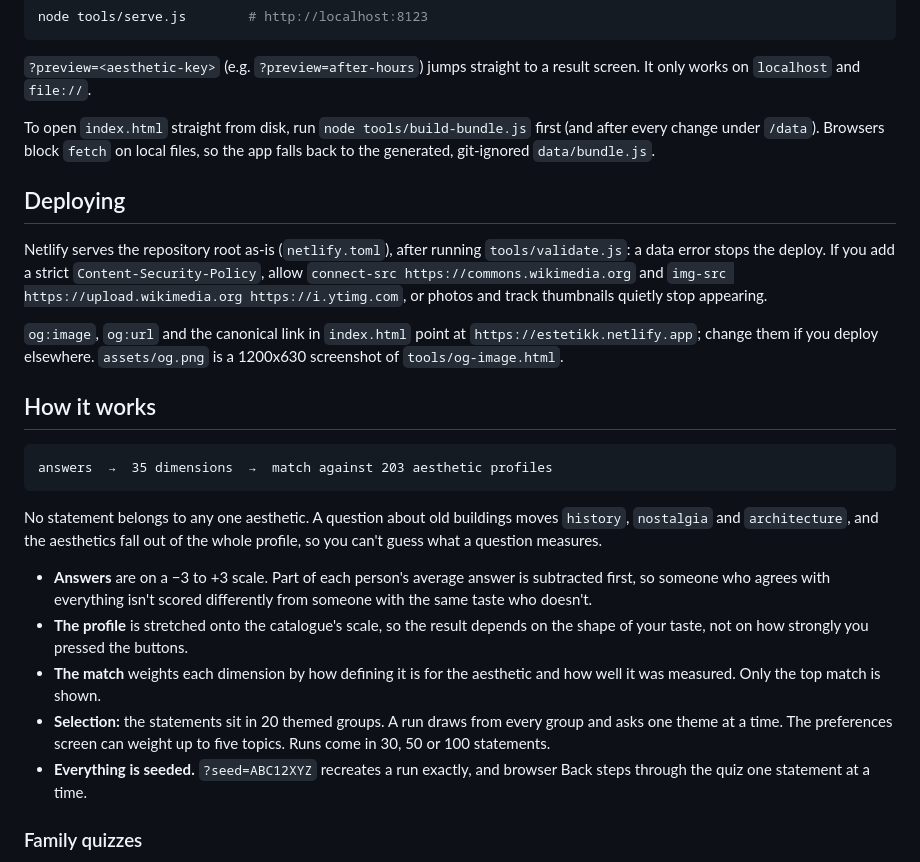
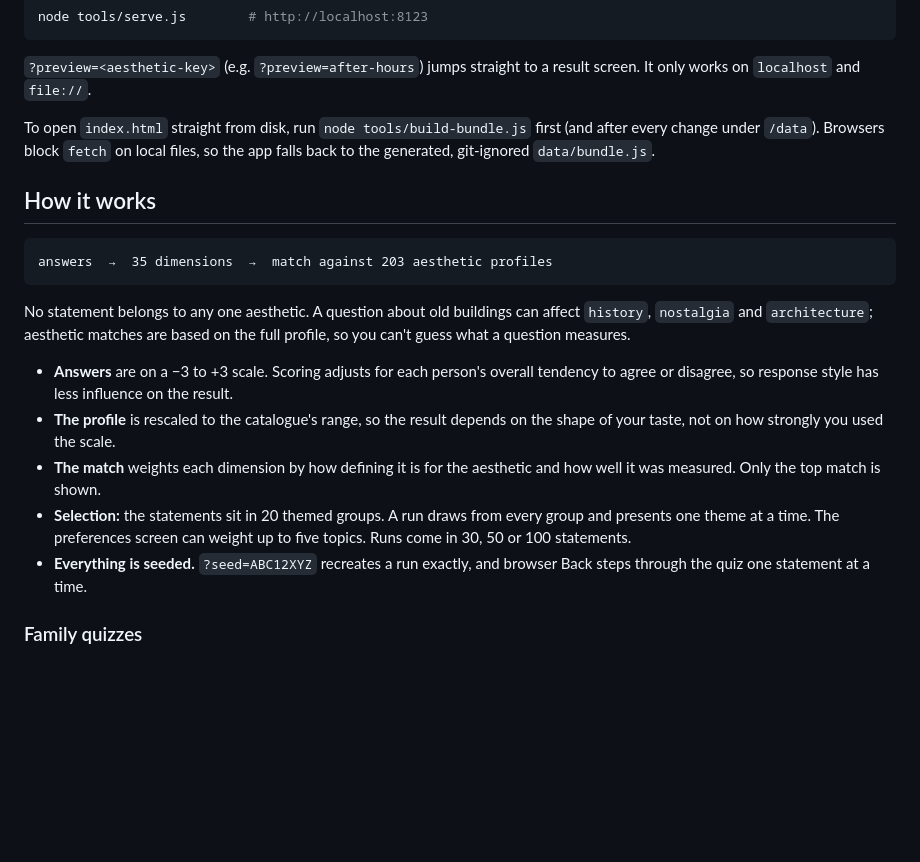
Before and after one commit to GGV7373/aesthetic, a Markdown page: README.md, the part around the change. Drawn GitHub-style; blank space fills up the shorter version.

Commit message:
refactor: remove outdated deployment section and improve clarity in README

````diff
--- a/README.md
+++ b/README.md
@@ -19,37 +19,24 @@ To open `index.html` straight from disk, run `node tools/build-bundle.js` first
 after every change under `/data`). Browsers block `fetch` on local files, so the app
 falls back to the generated, git-ignored `data/bundle.js`.
 
-## Deploying
-
-Netlify serves the repository root as-is (`netlify.toml`), after running
-`tools/validate.js`: a data error stops the deploy. If you add a strict
-`Content-Security-Policy`, allow `connect-src https://commons.wikimedia.org` and
-`img-src https://upload.wikimedia.org https://i.ytimg.com`, or photos and track
-thumbnails quietly stop appearing.
-
-`og:image`, `og:url` and the canonical link in `index.html` point at
-`https://estetikk.netlify.app`; change them if you deploy elsewhere. `assets/og.png` is
-a 1200x630 screenshot of `tools/og-image.html`.
-
 ## How it works
 
 ```
 answers  →  35 dimensions  →  match against 203 aesthetic profiles
 ```
 
-No statement belongs to any one aesthetic. A question about old buildings moves
-`history`, `nostalgia` and `architecture`, and the aesthetics fall out of the whole
+No statement belongs to any one aesthetic. A question about old buildings can affect
+`history`, `nostalgia` and `architecture`; aesthetic matches are based on the full
 profile, so you can't guess what a question measures.
 
-- **Answers** are on a −3 to +3 scale. Part of each person's average answer is
-  subtracted first, so someone who agrees with everything isn't scored differently
-  from someone with the same taste who doesn't.
-- **The profile** is stretched onto the catalogue's scale, so the result depends on the
-  shape of your taste, not on how strongly you pressed the buttons.
+- **Answers** are on a −3 to +3 scale. Scoring adjusts for each person's overall
+  tendency to agree or disagree, so response style has less influence on the result.
+- **The profile** is rescaled to the catalogue's range, so the result depends on the
+  shape of your taste, not on how strongly you used the scale.
 - **The match** weights each dimension by how defining it is for the aesthetic and how
   well it was measured. Only the top match is shown.
 - **Selection:** the statements sit in 20 themed groups. A run draws from every group and
-  asks one theme at a time. The preferences screen can weight up to five topics. Runs
+  presents one theme at a time. The preferences screen can weight up to five topics. Runs
   come in 30, 50 or 100 statements.
 - **Everything is seeded.** `?seed=ABC12XYZ` recreates a run exactly, and browser Back
   steps through the quiz one statement at a time.
````
